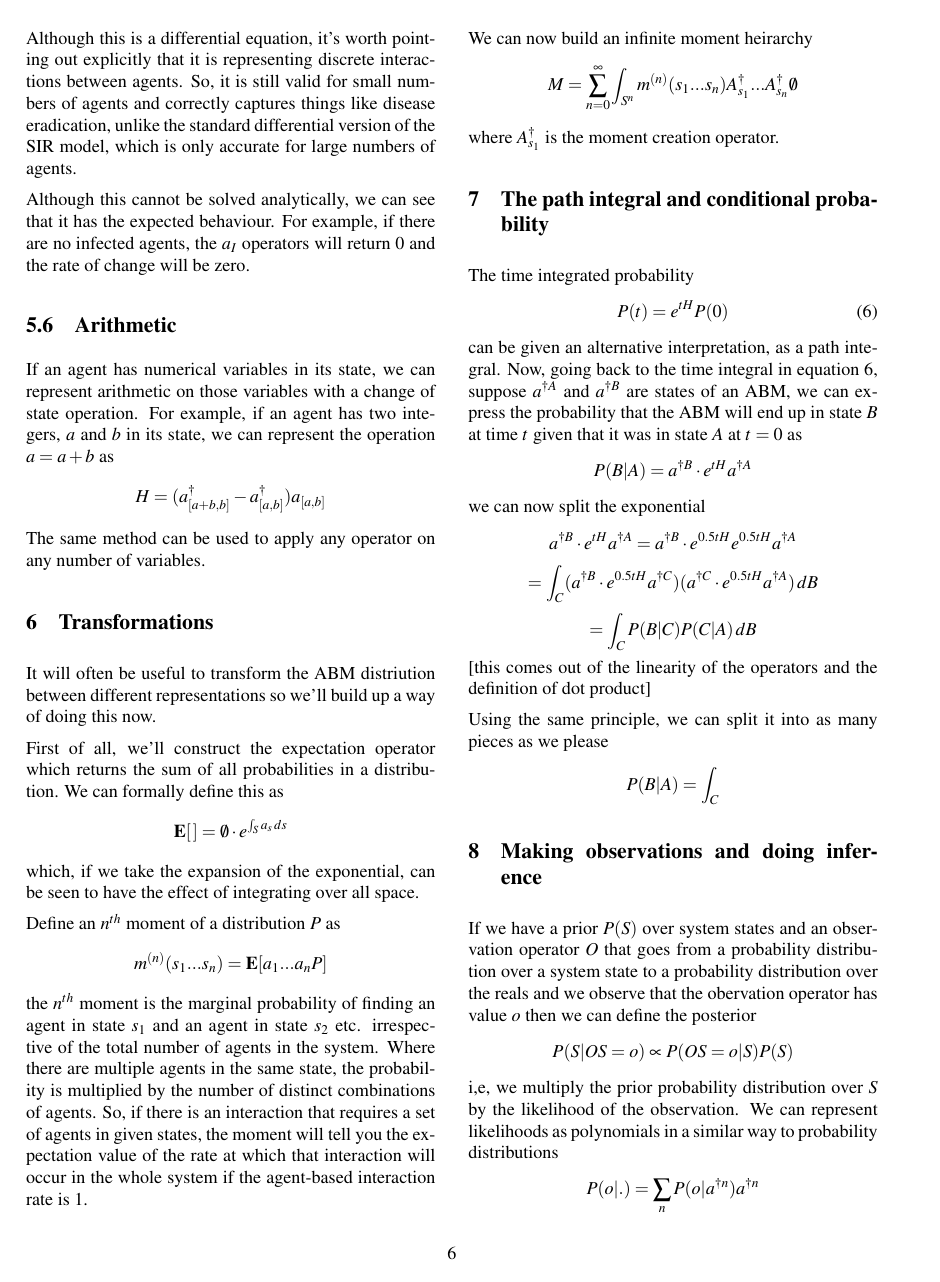
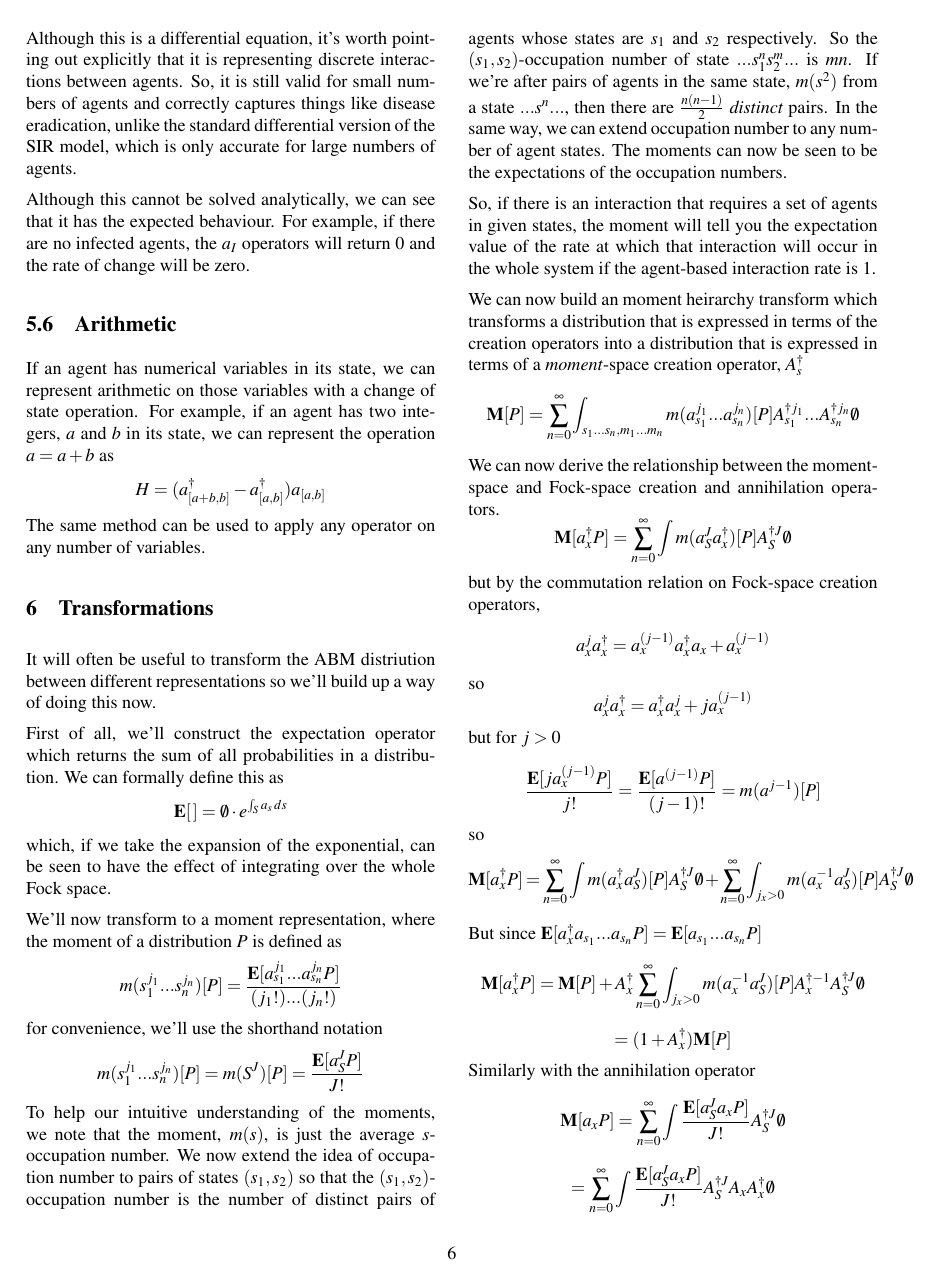
Before and after one commit to deselby-research/ProbabilisticABM, a LaTeX document (mathsFoundations.tex): page 6 of 8. Compiled offline with pdfLaTeX; a LaTeX package or settings file that is missing is left out.

Commit message:
added moment space transform and continued on path integral

```diff
--- a/mathsFoundations.tex
+++ b/mathsFoundations.tex
@@ -354,16 +354,54 @@ First of all, we'll construct the expectation operator which returns the sum of
 \[
 \mathbf{E}[\, ] = \emptyset \cdot e^{\int_S a_s \, ds}
 \]
-which, if we take the expansion of the exponential, can be seen to have the effect of integrating over all space.
+which, if we take the expansion of the exponential, can be seen to have the effect of integrating over the whole Fock space.
 
-Define an $n^{th}$ moment of a distribution $P$ as
+We'll now transform to a moment representation, where the moment of a distribution $P$ is defined as
 \[
-m^{(n)}(s_1...s_n) = \mathbf{E}[a_1...a_n P]
+m(s_1^{j_1}...s_n^{j_n})[P] = \frac{\mathbf{E}[a_{s_1}^{j_1}...a_{s_n}^{j_n}P]}{(j_1!)...(j_n!)}
 \]
-the $n^{th}$ moment is the marginal probability of finding an agent in state $s_1$ and an agent in state $s_2$ etc. irrespective of the total number of agents in the system. Where there are multiple agents in the same state, the probability is multiplied by the number of distinct combinations of agents. So, if there is an interaction that requires a set of agents in given states, the moment will tell you the expectation value of the rate at which that interaction will occur in the whole system if the agent-based interaction rate is 1.
+for convenience, we'll use the shorthand notation
+\[
+m(s_1^{j_1}...s_n^{j_n})[P] = m(S^J)[P] = \frac{\mathbf{E}[a_S^JP]}{J!}
+\]
+To help our intuitive understanding of the moments, we note that the moment, $m(s)$, is just the average $s$-occupation number. We now extend the idea of occupation number to pairs of states $(s_1,s_2)$ so that the $(s_1,s_2)$-occupation number is the number of distinct pairs of agents whose states are $s_1$ and $s_2$ respectively. So the $(s_1,s_2)$-occupation number of state $...s_1^ns_2^m...$ is $mn$. If we're after pairs of agents in the same state, $m(s^2)$ from a state $...s^n...$, then there are $\frac{n(n-1)}{2}$ \textit{distinct} pairs. In the same way, we can extend occupation number to any number of agent states. The moments can now be seen to be the expectations of the occupation numbers.
 
-We can now build an infinite moment heirarchy
+So, if there is an interaction that requires a set of agents in given states, the moment will tell you the expectation value of the rate at which that interaction will occur in the whole system if the agent-based interaction rate is 1.
+
+We can now build an moment heirarchy transform which transforms a distribution that is expressed in terms of the creation operators into a distribution that is expressed in terms of a \textit{moment}-space creation operator, $A_s^\dag$
 \[
-M = \sum_{n=0}^\infty \int_{S^n}  m^{(n)}(s_1...s_n)A_{s_1}^\dag...A_{s_n}^\dag\emptyset
+\mathbf{M}[P] = \sum_{n=0}^\infty \int_{s_1...s_n,m_1...m_n} m(a_{s_1}^{j_1}...a_{s_n}^{j_n})[P] A_{s_1}^{\dag j_1}...A_{s_n}^{\dag j_n}\emptyset
 \]
-where $A_{s_1}^\dag$ is the moment creation operator.
+We can now derive the relationship between the moment-space and Fock-space creation and annihilation operators.
+\[
+\mathbf{M}[a_x^\dag P] = \sum_{n=0}^\infty \int m(a_S^J a_x^\dag)[P] A_S^{\dag J}\emptyset
+\]
+but by the commutation relation on Fock-space creation operators,
+\[
+a_x^j a_x^\dag = a_x^{(j-1)}a_x^\dag a_x + a_x^{(j-1)}
+\]
+so
+\[
+a_x^j a_x^\dag = a_x^\dag a_x^j + j a_x^{(j-1)}
+\]
+but for $j>0$
+\[
+\frac{\mathbf{E}[j a_x^{(j-1)}P]}{j!} = \frac{\mathbf{E}[a^{(j-1)}P]}{(j-1)!} = m(a^{j-1})[P]
+\]
+so
+\[
+\mathbf{M}[a_x^\dag P] = \sum_{n=0}^\infty \int m(a_x^\dag a_S^J )[P] A_S^{\dag J}\emptyset  + \sum_{n=0}^\infty \int_{j_x > 0} m(a_x^{-1}a_S^J)[P] A_S^{\dag J}\emptyset
+\]
+But since $\mathbf{E}[a_x^\dag  a_{s_1}...a_{s_n}P] = \mathbf{E}[a_{s_1}...a_{s_n}P]$
+\[
+\mathbf{M}[a_x^\dag P] = \mathbf{M}[P] + A_x^\dag \sum_{n=0}^\infty \int_{j_x>0} m(a_x^{-1}a_S^J)[P] A_x^{\dag -1}A_S^{\dag J}\emptyset
+\]
+\[
+= (1+A_x^\dag)\mathbf{M}[P]
+\]
+Similarly with the annihilation operator
+\[
+\mathbf{M}[a_x P] = \sum_{n=0}^\infty \int \frac{\mathbf{E}[a_S^J a_x P]}{J!} A_{S}^{\dag J}\emptyset
+\]
+\[
+= \sum_{n=0}^\infty \int \frac{\mathbf{E}[a_S^J a_x P]}{J!} A_{S}^{\dag J} A_x A_x^\dag \emptyset
@@ -376,7 +430,5 @@ The time integrated probability
 P(t) = e^{tH}P(0)
 \label{timeint}
 \end{equation}
-can be given an alternative interpretation, as a path integral.
-Now, going back to the time integral in equation \ref{timeint}, suppose $a^{\dag A}$ and $a^{\dag B}$ are states of an ABM, we can express the probability that the ABM will end up in state $B$ at time $t$ given that it was in state $A$ at $t=0$ as
+can be given an alternative interpretation as a path integral. To do this, we start by expressing $P(0)$ as a sum
 \[
-P(B|A) = a^{\dag B}\cdot e^{tH} a^{\dag A}
@@ -383,20 +455,22 @@ P(B|A) = a^{\dag B}\cdot e^{tH} a^{\dag A}
 \]
 we can now split the exponential
 \[
-a^{\dag B}\cdot e^{tH} a^{\dag A} = a^{\dag B}\cdot e^{0.5tH} e^{0.5tH} a^{\dag A}
+a_C^\dag\cdot e^{tH} a_S^{\dag} = a_C^{\dag}\cdot e^{0.5tH} e^{0.5tH} a_S^{\dag}
 \]
 \[
- = \int_C (a^{\dag B}\cdot e^{0.5tH}a^{\dag C}) (a^{\dag C} \cdot e^{0.5tH}a^{\dag A})\,dB
+ = \int_I (a_C^{\dag}\cdot e^{0.5tH}a_I^{\dag}) (a_I^{\dag} \cdot e^{0.5tH}a_S^{\dag})\,dI
 \]
 \[
-= \int_C P(B|C)P(C|A) \,dB
+= \int_I P(C|I)P(I|S) \,dI
 \]
 [this comes out of the linearity of the operators and the definition of dot product]
 
 Using the same principle, we can split it into as many pieces as we please
 \[
-P(B|A) = \int_C
+P(C_N|C_1) = \int_{C_{1...N}} \prod_{n=1}^{N-1} (a_{C_{n+1}}^\dag \cdot e^\frac{tH}{N}a_{C_n}^\dag) \,dC_{1...N}
 \]
+
+
 
 \begin{comment}
 \subsection{Continuous states and the uncertainty principle}
```
Also changed, not shown: mathsFoundations.pdf, mathsFoundations.tex (36 more changed lines).
